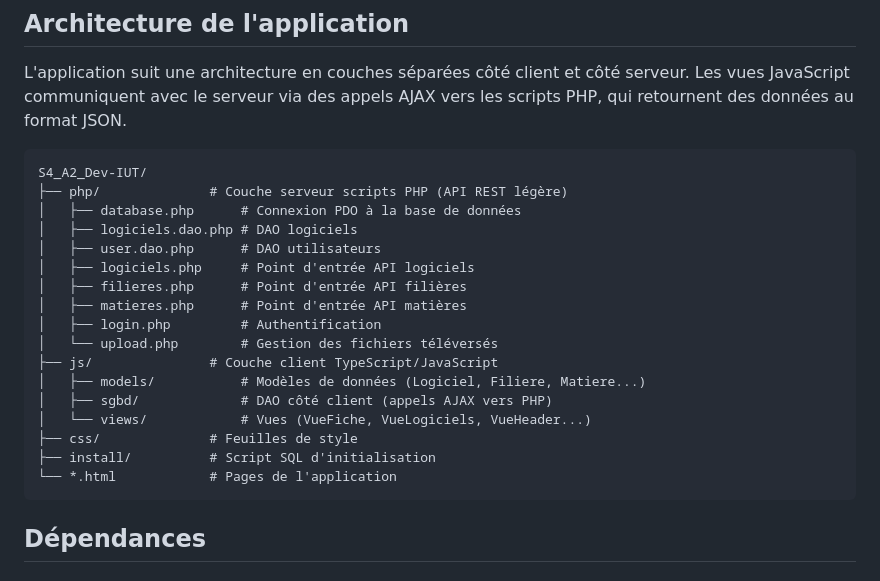
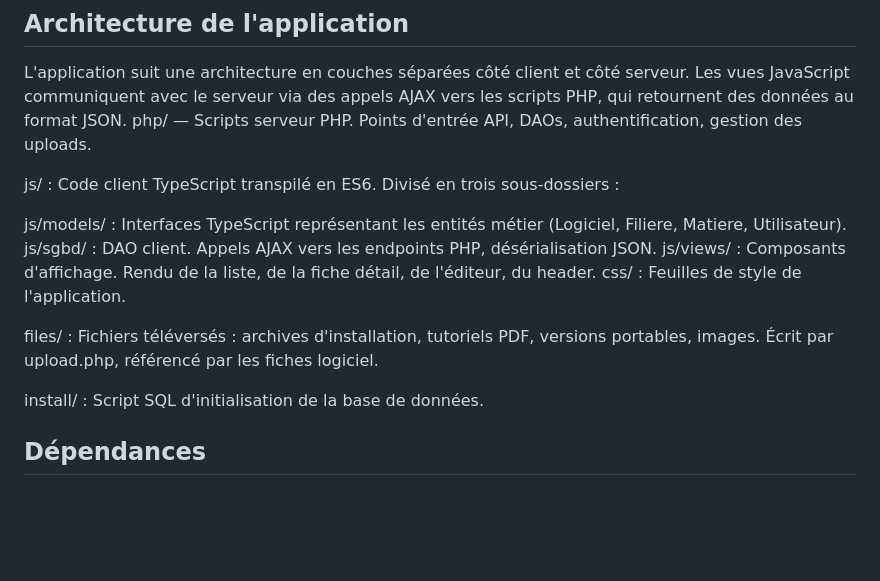
Before and after one commit to dept-info-iut-dijon/S4_A2_Dev-IUT, a Markdown page: README.md, the part around the change. Rendered like a GitHub page; blank space fills up the shorter version.

Commit message:
update de l'architechture

````diff
--- a/README.md
+++ b/README.md
@@ -54,26 +54,18 @@ tsc
 ## Architecture de l'application
 
 L'application suit une architecture en couches séparées côté client et côté serveur. Les vues JavaScript communiquent avec le serveur via des appels AJAX vers les scripts PHP, qui retournent des données au format JSON.
+php/ — Scripts serveur PHP. Points d'entrée API, DAOs, authentification, gestion des uploads.
 
-```
-S4_A2_Dev-IUT/
-├── php/              # Couche serveur scripts PHP (API REST légère)
-│   ├── database.php      # Connexion PDO à la base de données
-│   ├── logiciels.dao.php # DAO logiciels
-│   ├── user.dao.php      # DAO utilisateurs
-│   ├── logiciels.php     # Point d'entrée API logiciels
-│   ├── filieres.php      # Point d'entrée API filières
-│   ├── matieres.php      # Point d'entrée API matières
-│   ├── login.php         # Authentification
-│   └── upload.php        # Gestion des fichiers téléversés
-├── js/               # Couche client TypeScript/JavaScript
-│   ├── models/           # Modèles de données (Logiciel, Filiere, Matiere...)
-│   ├── sgbd/             # DAO côté client (appels AJAX vers PHP)
-│   └── views/            # Vues (VueFiche, VueLogiciels, VueHeader...)
-├── css/              # Feuilles de style
-├── install/          # Script SQL d'initialisation
-└── *.html            # Pages de l'application
-```
+js/ : Code client TypeScript transpilé en ES6. Divisé en trois sous-dossiers :
+
+js/models/ : Interfaces TypeScript représentant les entités métier (Logiciel, Filiere, Matiere, Utilisateur).
+js/sgbd/ : DAO client. Appels AJAX vers les endpoints PHP, désérialisation JSON.
+js/views/ : Composants d'affichage. Rendu de la liste, de la fiche détail, de l'éditeur, du header.
+css/ : Feuilles de style de l'application.
+
+files/ : Fichiers téléversés : archives d'installation, tutoriels PDF, versions portables, images. Écrit par upload.php, référencé par les fiches logiciel.
+
+install/ : Script SQL d'initialisation de la base de données.
 
 ## Dépendances
 
````
